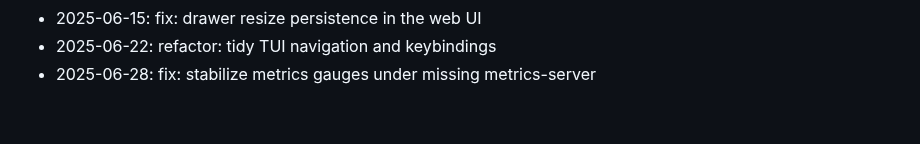
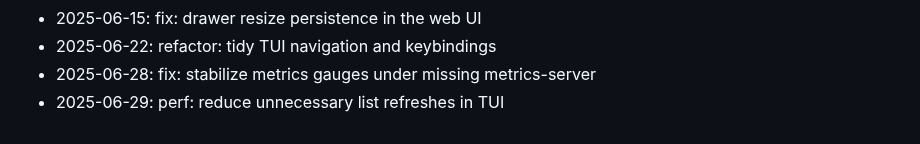
Before and after one commit to zrougamed/pyxis, a Markdown page: docs/CHANGELOG.md, the part around the change. Drawn GitHub-style.

Commit message:
perf: reduce unnecessary list refreshes in TUI

```diff
--- a/docs/CHANGELOG.md
+++ b/docs/CHANGELOG.md
@@ -65,3 +65,4 @@ Weekend development notes for Pyxis.
 - 2025-06-15: fix: drawer resize persistence in the web UI
 - 2025-06-22: refactor: tidy TUI navigation and keybindings
 - 2025-06-28: fix: stabilize metrics gauges under missing metrics-server
+- 2025-06-29: perf: reduce unnecessary list refreshes in TUI
```
